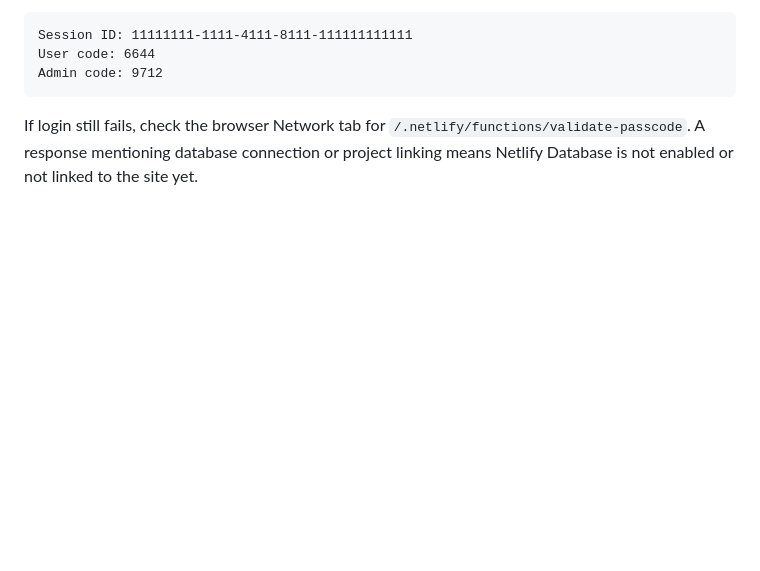
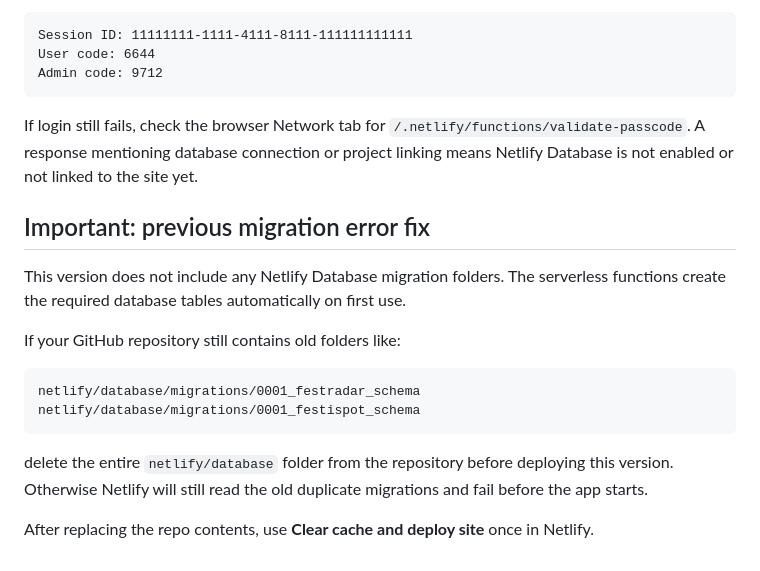
Before and after one commit to DaanHeijnen/FestiSpot, a Markdown page: README.md, the part around the change. Rendered like a GitHub page; blank space fills up the shorter version.

````diff
--- a/README.md
+++ b/README.md
@@ -169,3 +169,19 @@ Admin code: 9712
 ```
 
 If login still fails, check the browser Network tab for `/.netlify/functions/validate-passcode`. A response mentioning database connection or project linking means Netlify Database is not enabled or not linked to the site yet.
+
+
+## Important: previous migration error fix
+
+This version does not include any Netlify Database migration folders. The serverless functions create the required database tables automatically on first use.
+
+If your GitHub repository still contains old folders like:
+
+```txt
+netlify/database/migrations/0001_festradar_schema
+netlify/database/migrations/0001_festispot_schema
+```
+
+delete the entire `netlify/database` folder from the repository before deploying this version. Otherwise Netlify will still read the old duplicate migrations and fail before the app starts.
+
+After replacing the repo contents, use **Clear cache and deploy site** once in Netlify.
````
